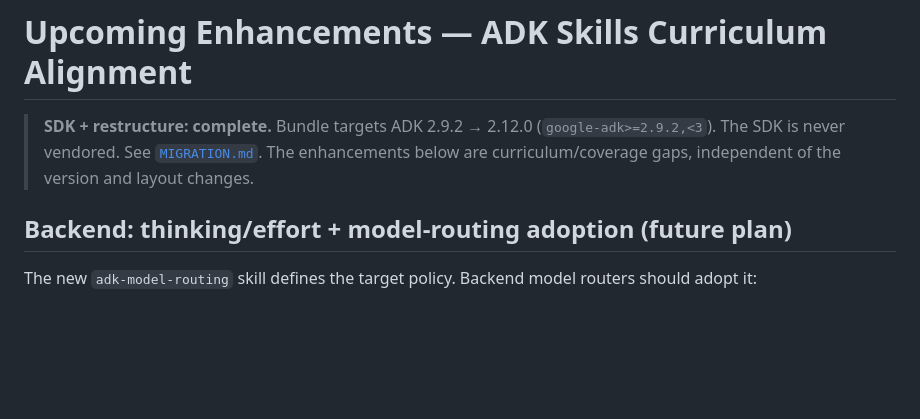
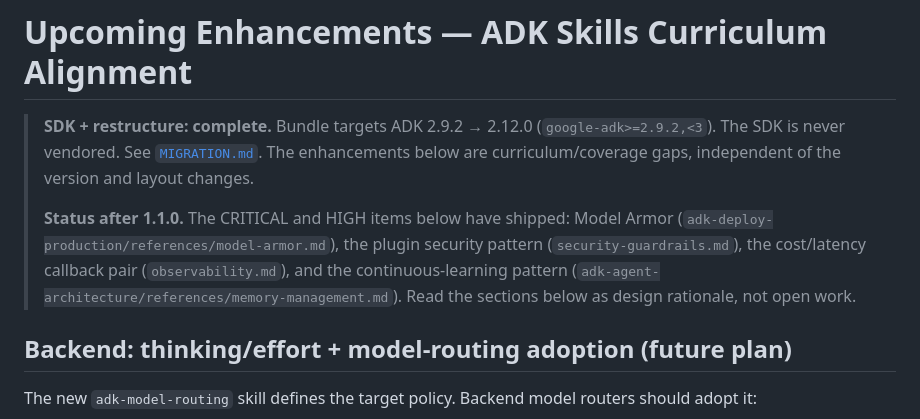
Before and after one commit to OMIXEC/Google-ADK-Skills, a Markdown page: UPCOMING.md, the part around the change. Rendered like a GitHub page; blank space fills up the shorter version.

Commit message:
docs(upcoming): mark the shipped CRITICAL and HIGH items

```diff
--- a/UPCOMING.md
+++ b/UPCOMING.md
@@ -1,6 +1,13 @@
 # Upcoming Enhancements — ADK Skills Curriculum Alignment
 
 > **SDK + restructure: complete.** Bundle targets ADK 2.9.2 → 2.12.0 (`google-adk>=2.9.2,<3`). The SDK is never vendored. See [`MIGRATION.md`](MIGRATION.md). The enhancements below are curriculum/coverage gaps, independent of the version and layout changes.
+>
+> **Status after 1.1.0.** The CRITICAL and HIGH items below have shipped:
+> Model Armor (`adk-deploy-production/references/model-armor.md`), the plugin
+> security pattern (`security-guardrails.md`), the cost/latency callback pair
+> (`observability.md`), and the continuous-learning pattern
+> (`adk-agent-architecture/references/memory-management.md`). Read the sections
+> below as design rationale, not open work.
 
 ## Backend: thinking/effort + model-routing adoption (future plan)
 
```
